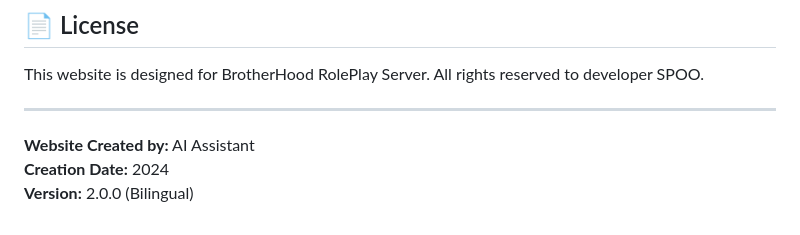
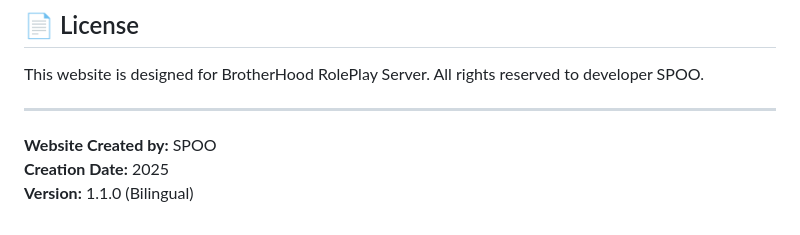
Before and after one commit to itsSPOO/BrotherHood-Site, a Markdown page: README.md, the part around the change. GitHub-like rendering.

Commit message:
brotherhood
gg

```diff
--- a/README.md
+++ b/README.md
@@ -144,6 +144,6 @@ All rights reserved to developer SPOO.
 
 ---
 
-**Website Created by:** AI Assistant
-**Creation Date:** 2024
-**Version:** 2.0.0 (Bilingual)
+**Website Created by:** SPOO
+**Creation Date:** 2025
+**Version:** 1.1.0 (Bilingual)
```
